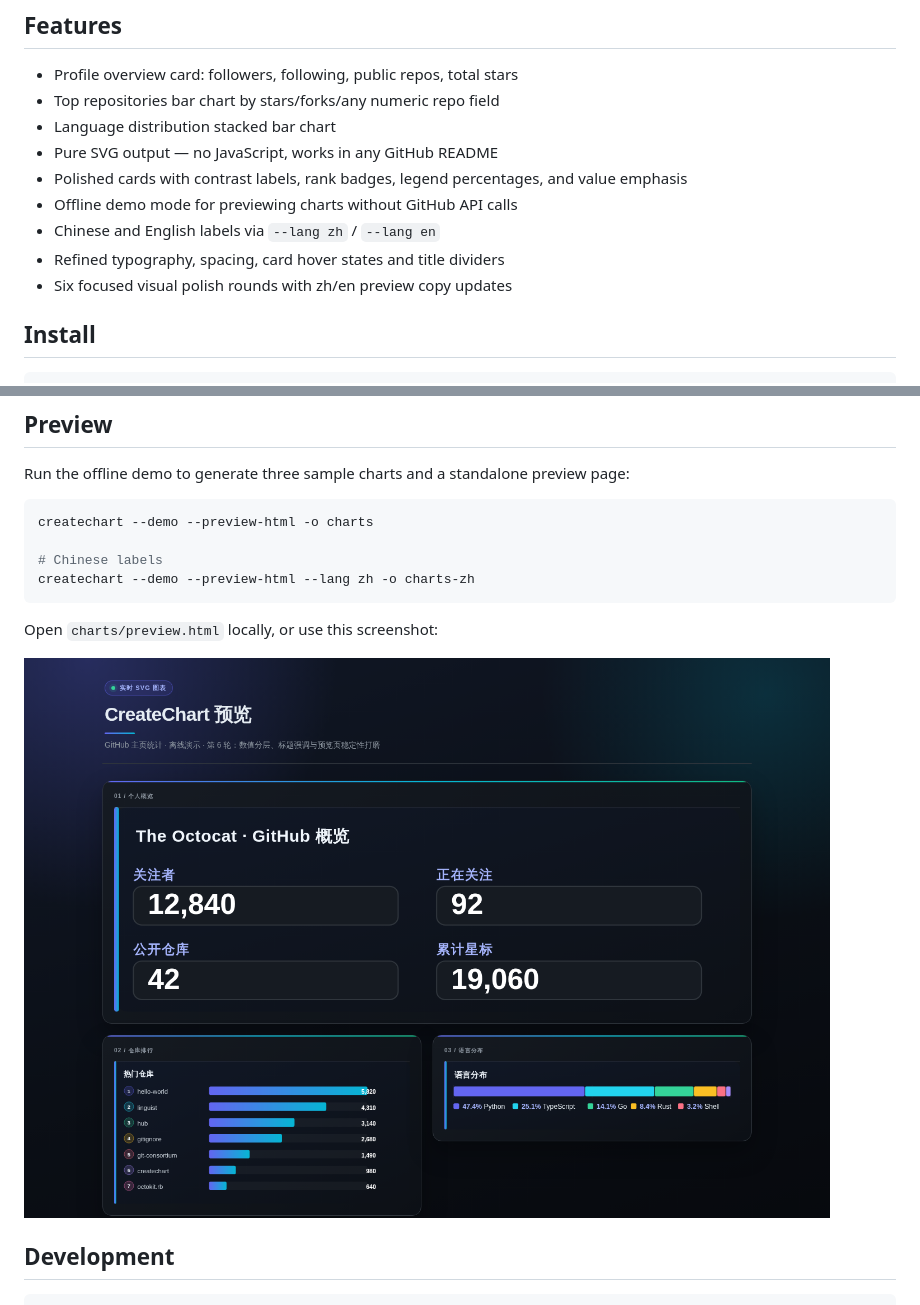
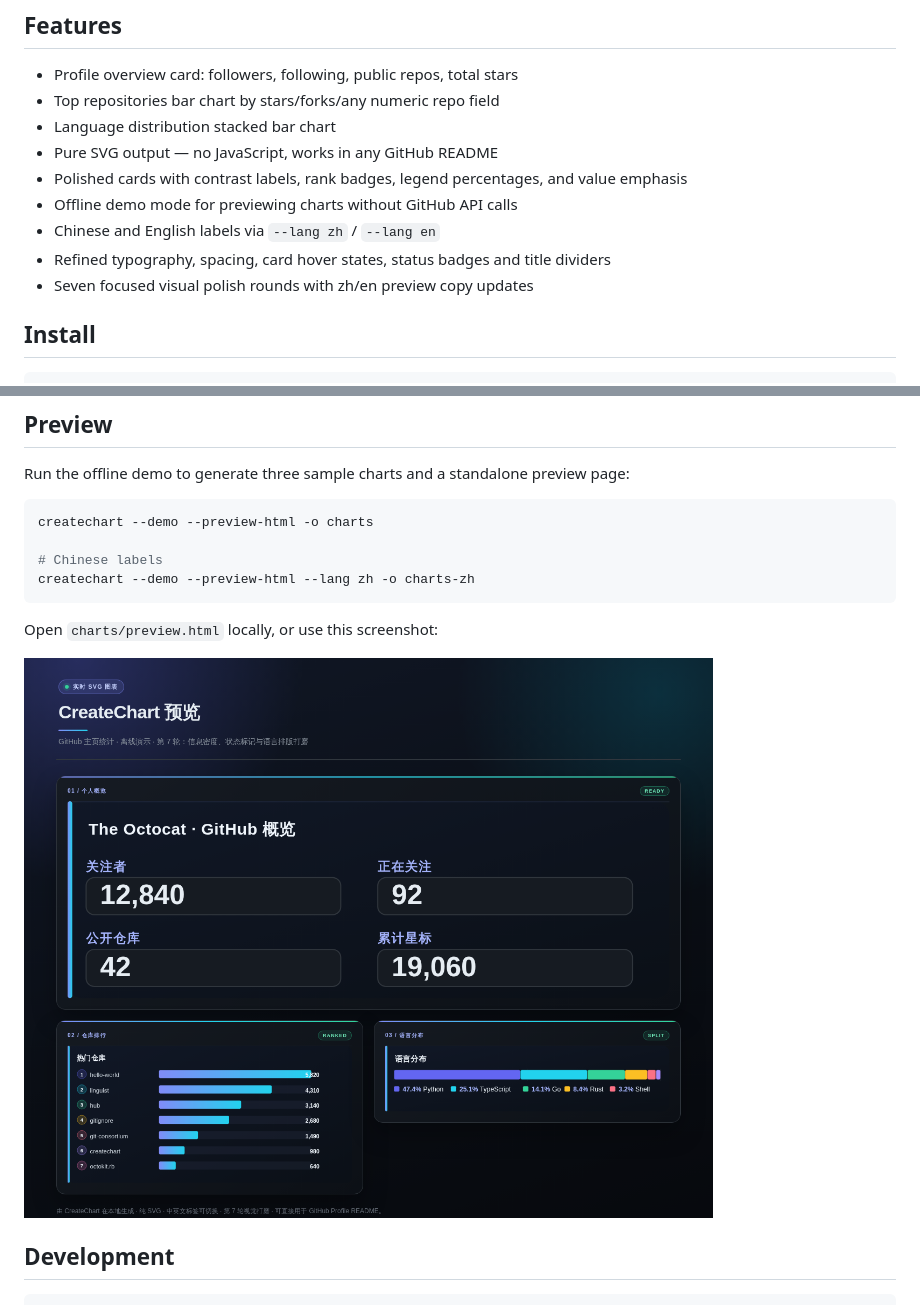
Before and after one commit to techjiang/GitHubProFile-CreateChart, a Markdown page: README.md, 2 parts joined by grey strips. GitHub-like rendering; pictures changed too: createchart-preview.png.

```diff
--- a/README.md
+++ b/README.md
@@ -11,8 +11,8 @@ Generate SVG statistical charts for GitHub profiles and repositories. Ready to d
 - Polished cards with contrast labels, rank badges, legend percentages, and value emphasis
 - Offline demo mode for previewing charts without GitHub API calls
 - Chinese and English labels via `--lang zh` / `--lang en`
-- Refined typography, spacing, card hover states and title dividers
-- Six focused visual polish rounds with zh/en preview copy updates
+- Refined typography, spacing, card hover states, status badges and title dividers
+- Seven focused visual polish rounds with zh/en preview copy updates
 
 ## Install
 
```
Also changed, not shown: 2 other files.
